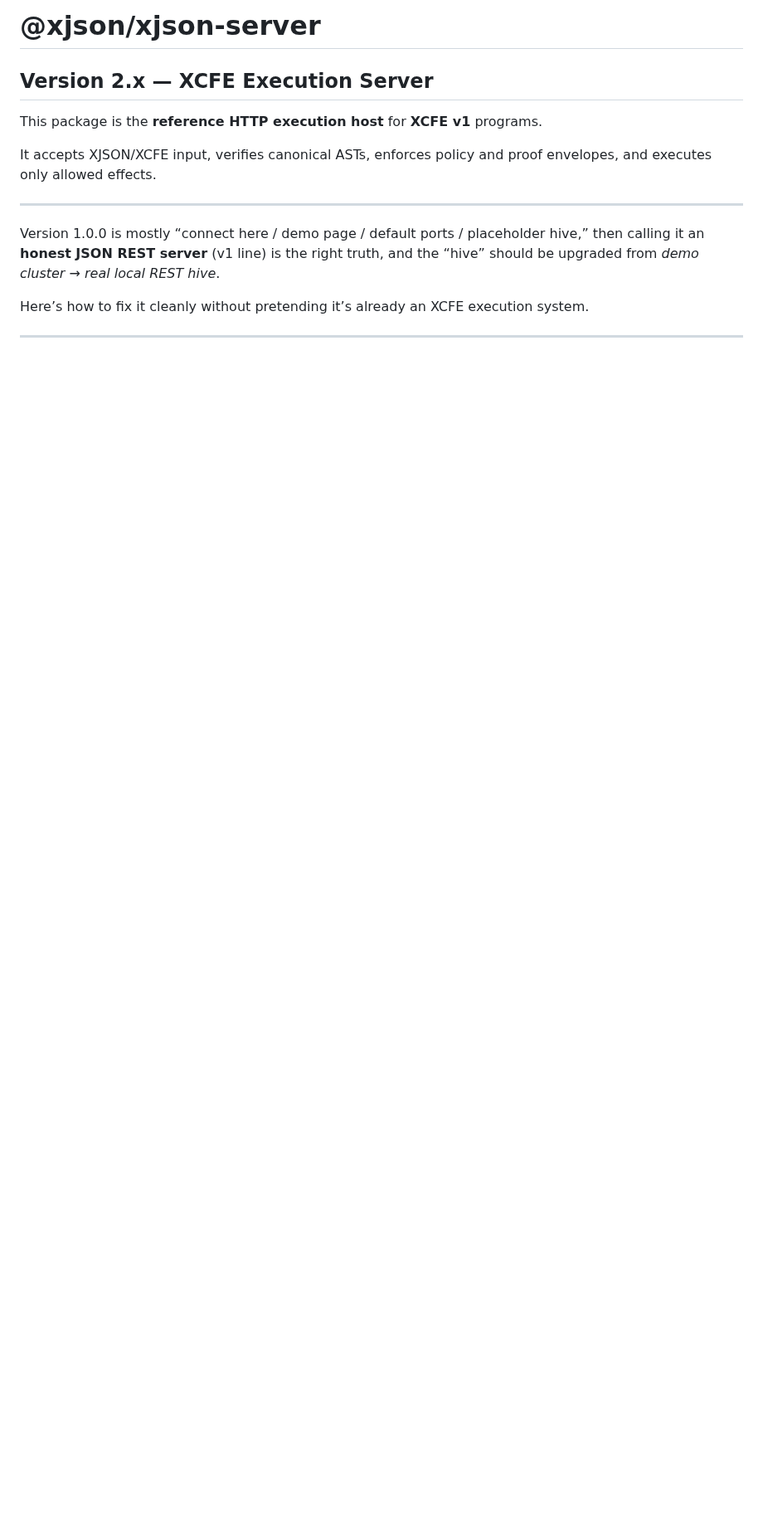
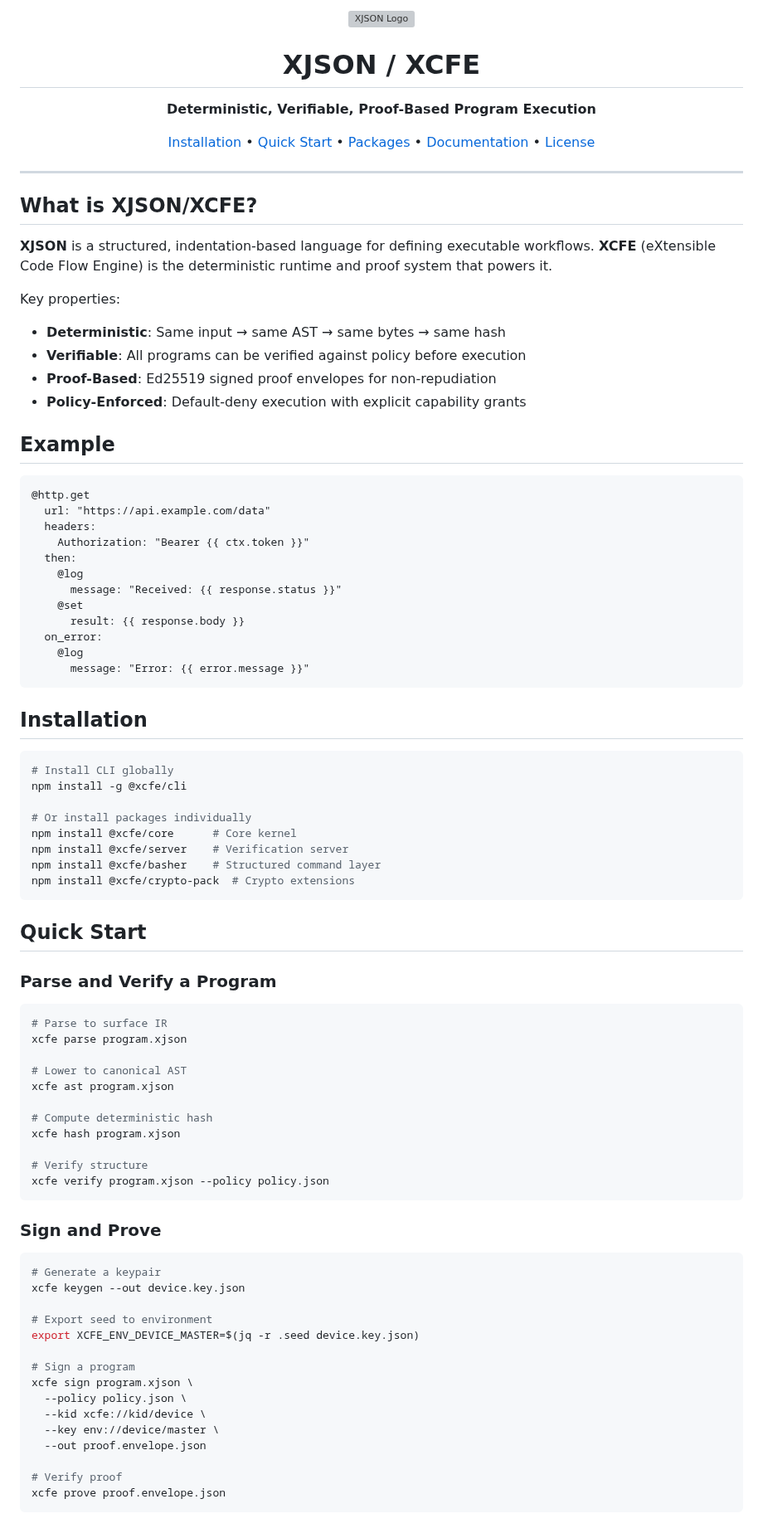
Before and after one commit to cannaseedus-bot/XCFE, a Markdown page: README.md, the part around one of its changes. Shown at 83% size. Drawn GitHub-style; blank space fills up the shorter version; grey boxes are pictures that could not be loaded.

````diff
--- a/README.md
+++ b/README.md
@@ -1,14 +1,99 @@
-# @xjson/xjson-server
+<p align="center">
+  <img src="xjson-logo.svg" alt="XJSON Logo" width="128" height="128">
+</p>
 
-## Version 2.x — XCFE Execution Server
+<h1 align="center">XJSON / XCFE</h1>
 
-This package is the **reference HTTP execution host** for **XCFE v1** programs.
+<p align="center">
+  <strong>Deterministic, Verifiable, Proof-Based Program Execution</strong>
+</p>
 
-It accepts XJSON/XCFE input, verifies canonical ASTs, enforces policy and proof
-envelopes, and executes only allowed effects.
+<p align="center">
+  <a href="#installation">Installation</a> •
+  <a href="#quick-start">Quick Start</a> •
+  <a href="#packages">Packages</a> •
+  <a href="#documentation">Documentation</a> •
+  <a href="#license">License</a>
+</p>
 
 ---
 
-Version 1.0.0 is mostly “connect here / demo page / default ports / placeholder hive,” then calling it an **honest JSON REST server** (v1 line) is the right truth, and the “hive” should be upgraded from *demo cluster* → *real local REST hive*.
+## What is XJSON/XCFE?
 
-Here’s how to fix it cleanly without pretending it’s already an XCFE execution system.
+**XJSON** is a structured, indentation-based language for defining executable workflows. **XCFE** (eXtensible Code Flow Engine) is the deterministic runtime and proof system that powers it.
+
+Key properties:
+
+- **Deterministic**: Same input → same AST → same bytes → same hash
+- **Verifiable**: All programs can be verified against policy before execution
+- **Proof-Based**: Ed25519 signed proof envelopes for non-repudiation
+- **Policy-Enforced**: Default-deny execution with explicit capability grants
+
+## Example
+
+```xjson
+@http.get
+  url: "https://api.example.com/data"
+  headers:
+    Authorization: "Bearer {{ ctx.token }}"
+  then:
+    @log
+      message: "Received: {{ response.status }}"
+    @set
+      result: {{ response.body }}
+  on_error:
+    @log
+      message: "Error: {{ error.message }}"
+```
+
+## Installation
+
+```bash
+# Install CLI globally
+npm install -g @xcfe/cli
+
+# Or install packages individually
+npm install @xcfe/core      # Core kernel
+npm install @xcfe/server    # Verification server
+npm install @xcfe/basher    # Structured command layer
+npm install @xcfe/crypto-pack  # Crypto extensions
+```
+
+## Quick Start
+
+### Parse and Verify a Program
+
+```bash
+# Parse to surface IR
+xcfe parse program.xjson
+
+# Lower to canonical AST
+xcfe ast program.xjson
+
+# Compute deterministic hash
+xcfe hash program.xjson
+
+# Verify structure
+xcfe verify program.xjson --policy policy.json
+```
+
+### Sign and Prove
+
+```bash
+# Generate a keypair
+xcfe keygen --out device.key.json
+
+# Export seed to environment
+export XCFE_ENV_DEVICE_MASTER=$(jq -r .seed device.key.json)
+
+# Sign a program
+xcfe sign program.xjson \
+  --policy policy.json \
+  --kid xcfe://kid/device \
+  --key env://device/master \
+  --out proof.envelope.json
+
+# Verify proof
+xcfe prove proof.envelope.json
+```
+
````
Also changed, not shown: other parts of README.md (+171 -252 lines).
